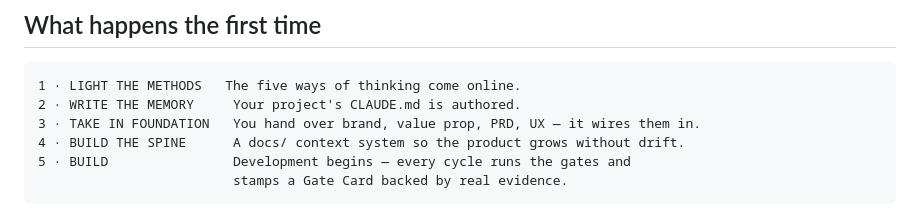
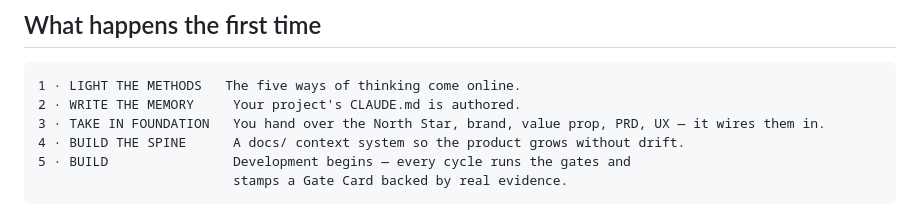
Before and after one commit to mosnin/kickoff, a Markdown page: README.md, the part around the change. GitHub-like rendering.

````diff
--- a/README.md
+++ b/README.md
@@ -124,7 +124,7 @@ Open Claude. It performs the Ritual on your repo.
 ```
 1 · LIGHT THE METHODS   The five ways of thinking come online.
 2 · WRITE THE MEMORY     Your project's CLAUDE.md is authored.
-3 · TAKE IN FOUNDATION   You hand over brand, value prop, PRD, UX — it wires them in.
+3 · TAKE IN FOUNDATION   You hand over the North Star, brand, value prop, PRD, UX — it wires them in.
 4 · BUILD THE SPINE      A docs/ context system so the product grows without drift.
 5 · BUILD                Development begins — every cycle runs the gates and
                          stamps a Gate Card backed by real evidence.
````
Also changed, not shown: example/walkthrough.md (+7 -0 lines), framework/04-development-loop.md (+2 -2 lines).
